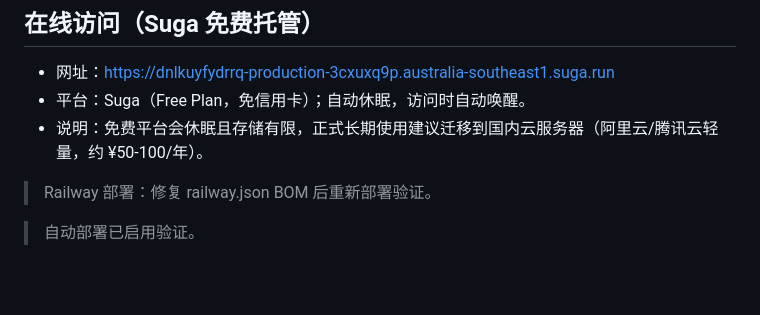
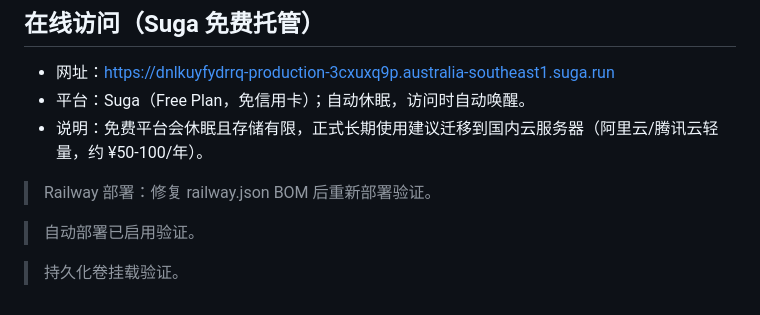
Before and after one commit to jwbszsy/couple-home, a Markdown page: README.md, the part around the change. Drawn GitHub-style; blank space fills up the shorter version.

Commit message:
chore: verify volume persistence

```diff
--- a/README.md
+++ b/README.md
@@ -168,3 +168,5 @@ Dockerfile              一键部署
 > Railway 部署：修复 railway.json BOM 后重新部署验证。
 
 > 自动部署已启用验证。
+
+> 持久化卷挂载验证。
```
